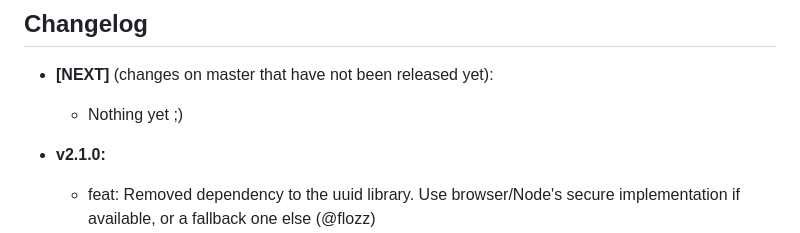
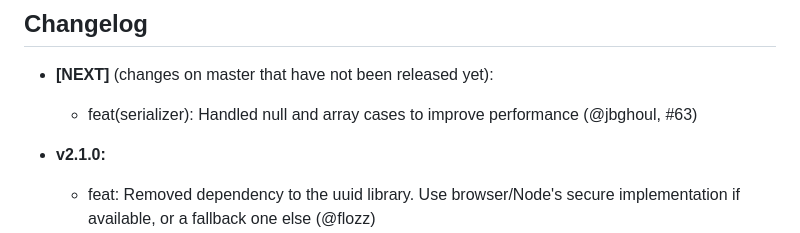
Before and after one commit to wanadev/abitbol-serializable, a Markdown page: README.md, the part around the change. GitHub-like rendering.

Commit message:
feat(readme): Updated changelog

```diff
--- a/README.md
+++ b/README.md
@@ -130,7 +130,7 @@ Tu run tests, use the following command:
 
 * **[NEXT]** (changes on master that have not been released yet):
 
-    * Nothing yet ;)
+    * feat(serializer): Handled null and array cases to improve performance (@jbghoul, #63)
 
 * **v2.1.0:**
 
```
